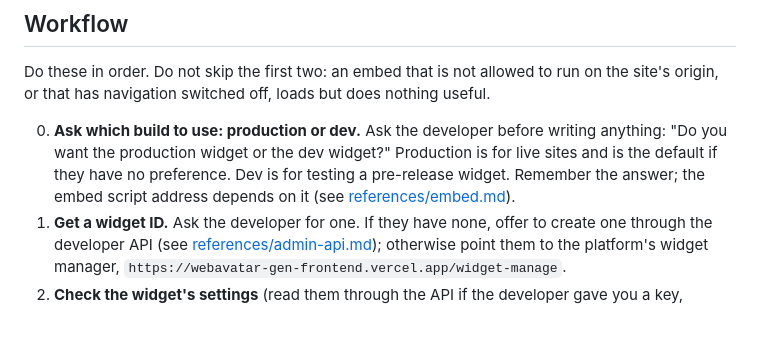
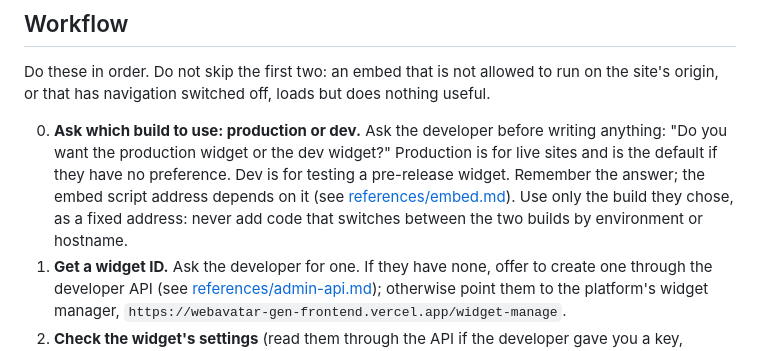
Before and after one commit to S25214/Web-Avatar, a Markdown page: skills/webavatar-widget/SKILL.md, the part around the change. Rendered like a GitHub page; blank space fills up the shorter version.

Commit message:
update skill

```diff
--- a/skills/webavatar-widget/SKILL.md
+++ b/skills/webavatar-widget/SKILL.md
@@ -13,7 +13,7 @@ The only embed parameter is `widgetId`. Everything else (avatar, voice, prompt,
 
 Do these in order. Do not skip the first two: an embed that is not allowed to run on the site's origin, or that has navigation switched off, loads but does nothing useful.
 
-0. **Ask which build to use: production or dev.** Ask the developer before writing anything: "Do you want the production widget or the dev widget?" Production is for live sites and is the default if they have no preference. Dev is for testing a pre-release widget. Remember the answer; the embed script address depends on it (see [references/embed.md](references/embed.md)).
+0. **Ask which build to use: production or dev.** Ask the developer before writing anything: "Do you want the production widget or the dev widget?" Production is for live sites and is the default if they have no preference. Dev is for testing a pre-release widget. Remember the answer; the embed script address depends on it (see [references/embed.md](references/embed.md)). Use only the build they chose, as a fixed address: never add code that switches between the two builds by environment or hostname.
 1. **Get a widget ID.** Ask the developer for one. If they have none, offer to create one through the developer API (see [references/admin-api.md](references/admin-api.md)); otherwise point them to the platform's widget manager, `https://webavatar-gen-frontend.vercel.app/widget-manage`.
 2. **Check the widget's settings** (read them through the API if the developer gave you a key, otherwise ask them to check in the platform):
    - the site's origin is in the widget's allowed origins, including every origin you will test on (protocol, host and port: `http://localhost:3000` is a different origin from `https://example.com`);
```
Also changed, not shown: 1 other file.
